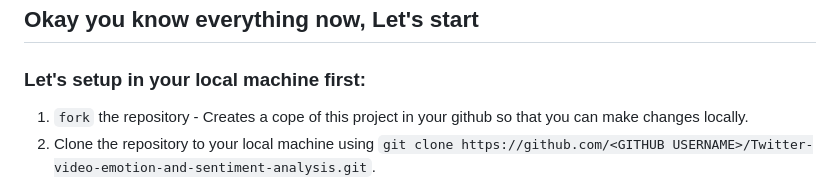
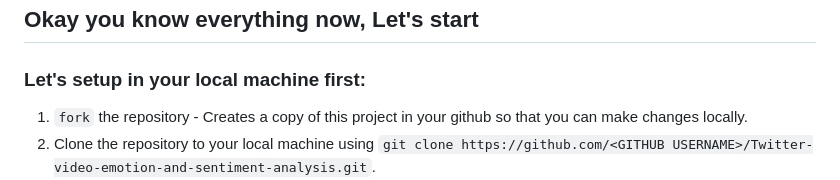
Before and after one commit to hritikksingh/Twitter-video-emotion-and-sentiment-analysis, a Markdown page: README.md, the part around the change. Rendered like a GitHub page.

Commit message:
Update README.md
Resolves #24

```diff
--- a/README.md
+++ b/README.md
@@ -50,7 +50,7 @@ Emotion analysis is the process of identifying and understanding human emotions.
 
 ## Okay you know everything now, Let's start
 ### Let's setup in your local machine first:
-1. `fork` the repository  - Creates a cope of this project in your github so that you can make changes locally.
+1. `fork` the repository  - Creates a copy of this project in your github so that you can make changes locally.
 2. Clone the repository to your local machine using `git clone https://github.com/<GITHUB USERNAME>/Twitter-video-emotion-and-sentiment-analysis.git`.
 3. Now navigate to the dowloaded folder to install the requirements.txt using command `pip install -r requirements.txt`. Use a virtual environment to keep the all dependencies in a separate enviroment for example - `conda`, `virtualenv`, `pipenv`, etc.
 4. Now you can start your coding magic to make some awesome changes.
```
